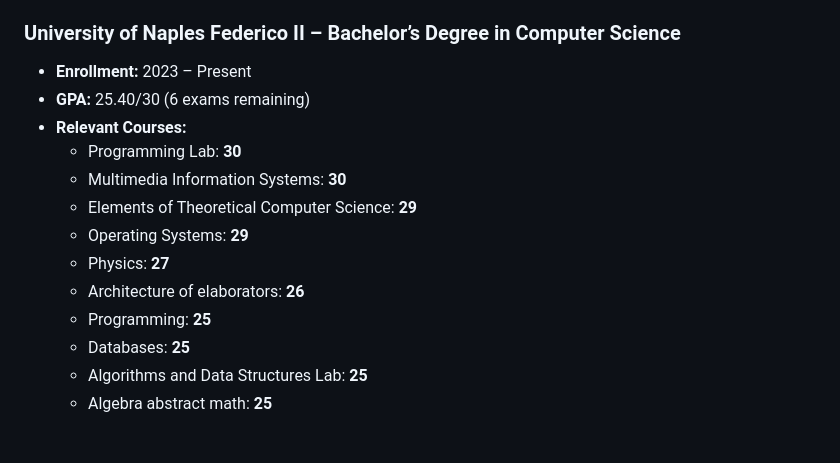
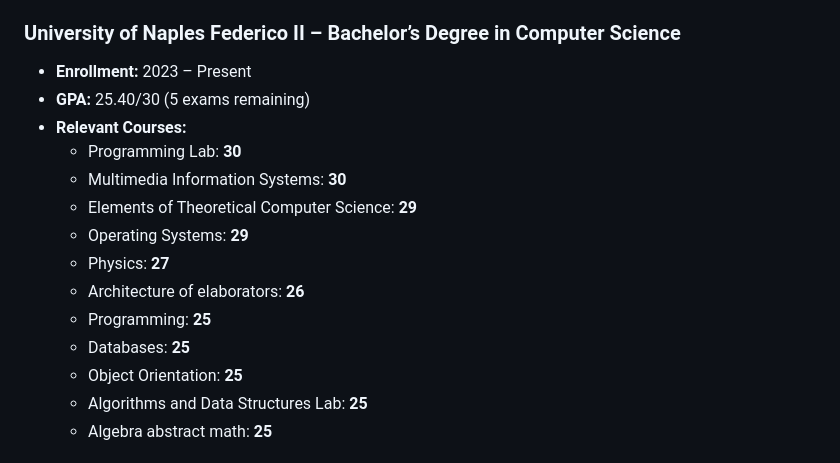
Before and after one commit to PierfrancescoAmendola/PierfrancescoAmendola, a Markdown page: README.md, the part around the change. Rendered like a GitHub page.

Commit message:
Update GPA and add Object Orientation course

```diff
--- a/README.md
+++ b/README.md
@@ -21,7 +21,7 @@ Computer Science student passionate about software development and artificial in
 
 ### **University of Naples Federico II** – Bachelor’s Degree in Computer Science
 * **Enrollment:** 2023 – Present
-* **GPA:** 25.40/30 (6 exams remaining)
+* **GPA:** 25.40/30 (5 exams remaining)
 * **Relevant Courses:**
     * Programming Lab: **30**
     * Multimedia Information Systems: **30**
@@ -31,6 +31,7 @@ Computer Science student passionate about software development and artificial in
     * Architecture of elaborators: **26**
     * Programming: **25**
     * Databases: **25**
+    * Object Orientation: **25**
     * Algorithms and Data Structures Lab: **25**
     * Algebra abstract math: **25**
 
```
